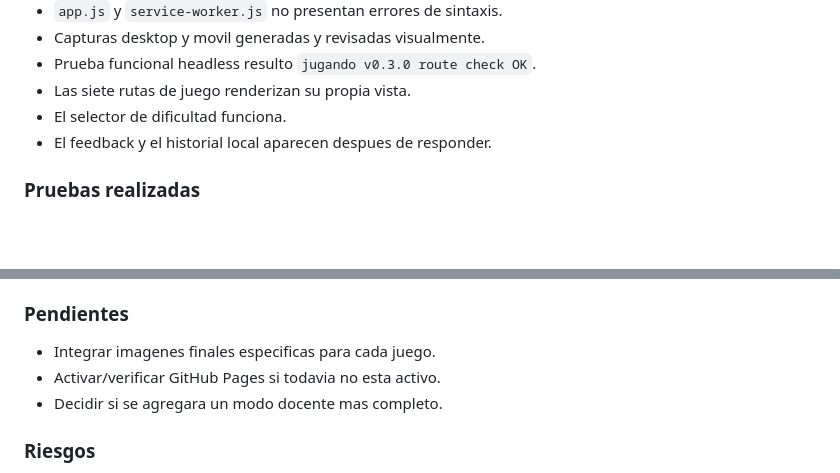
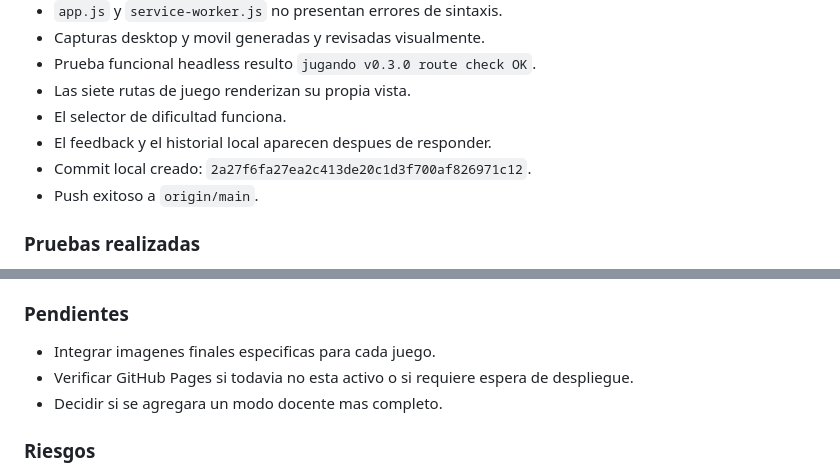
Before and after one commit to investigapyrm/jugando_con_carlitos, a Markdown page: BITACORA_JUGANDO_CON_CARLITOS_PARACEL_REPO.md, 2 parts joined by grey strips. GitHub-like rendering; blank space fills up the shorter version.

Commit message:
Actualiza bitacora de vistas independientes

```diff
--- a/BITACORA_JUGANDO_CON_CARLITOS_PARACEL_REPO.md
+++ b/BITACORA_JUGANDO_CON_CARLITOS_PARACEL_REPO.md
@@ -423,6 +423,8 @@
 * Las siete rutas de juego renderizan su propia vista.
 * El selector de dificultad funciona.
 * El feedback y el historial local aparecen despues de responder.
+* Commit local creado: `2a27f6fa27ea2c413de20c1d3f700af826971c12`.
+* Push exitoso a `origin/main`.
 
 ### Pruebas realizadas
 
@@ -455,7 +457,7 @@
 ### Pendientes
 
 * Integrar imagenes finales especificas para cada juego.
-* Activar/verificar GitHub Pages si todavia no esta activo.
+* Verificar GitHub Pages si todavia no esta activo o si requiere espera de despliegue.
 * Decidir si se agregara un modo docente mas completo.
 
 ### Riesgos
```
